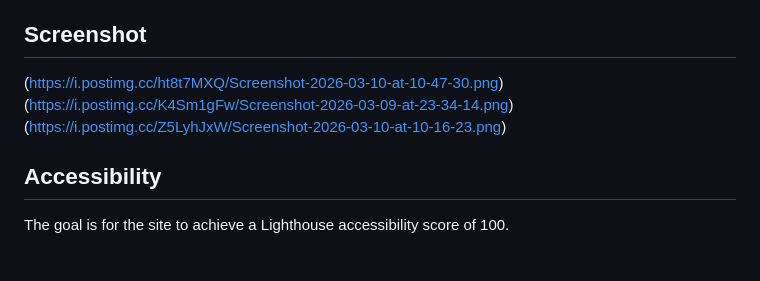
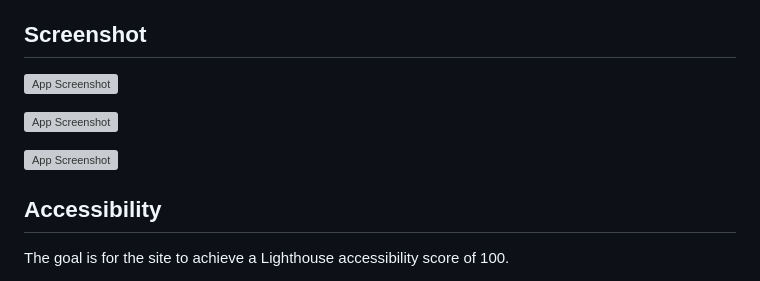
Before and after one commit to marissamolejon/The-Piscine-Music-Data-Solo-Project, a Markdown page: Project-Music-Data/README.md, the part around the change. Rendered like a GitHub page; grey boxes are pictures that could not be loaded.

Commit message:
update README for improved formatting and setup guide

```diff
--- a/Project-Music-Data/README.md
+++ b/Project-Music-Data/README.md
@@ -51,9 +51,11 @@ Bonus points (which don't mean anything):
 
 ## Screenshot
 
-(https://i.postimg.cc/ht8t7MXQ/Screenshot-2026-03-10-at-10-47-30.png)
-(https://i.postimg.cc/K4Sm1gFw/Screenshot-2026-03-09-at-23-34-14.png)
-(https://i.postimg.cc/Z5LyhJxW/Screenshot-2026-03-10-at-10-16-23.png)
+![App Screenshot](https://i.postimg.cc/ht8t7MXQ/Screenshot-2026-03-10-at-10-47-30.png)
+
+![App Screenshot](https://i.postimg.cc/K4Sm1gFw/Screenshot-2026-03-09-at-23-34-14.png)
+
+![App Screenshot](https://i.postimg.cc/Z5LyhJxW/Screenshot-2026-03-10-at-10-16-23.png)
 
 ## Accessibility
 The goal is for the site to achieve a Lighthouse accessibility score of 100.
```
